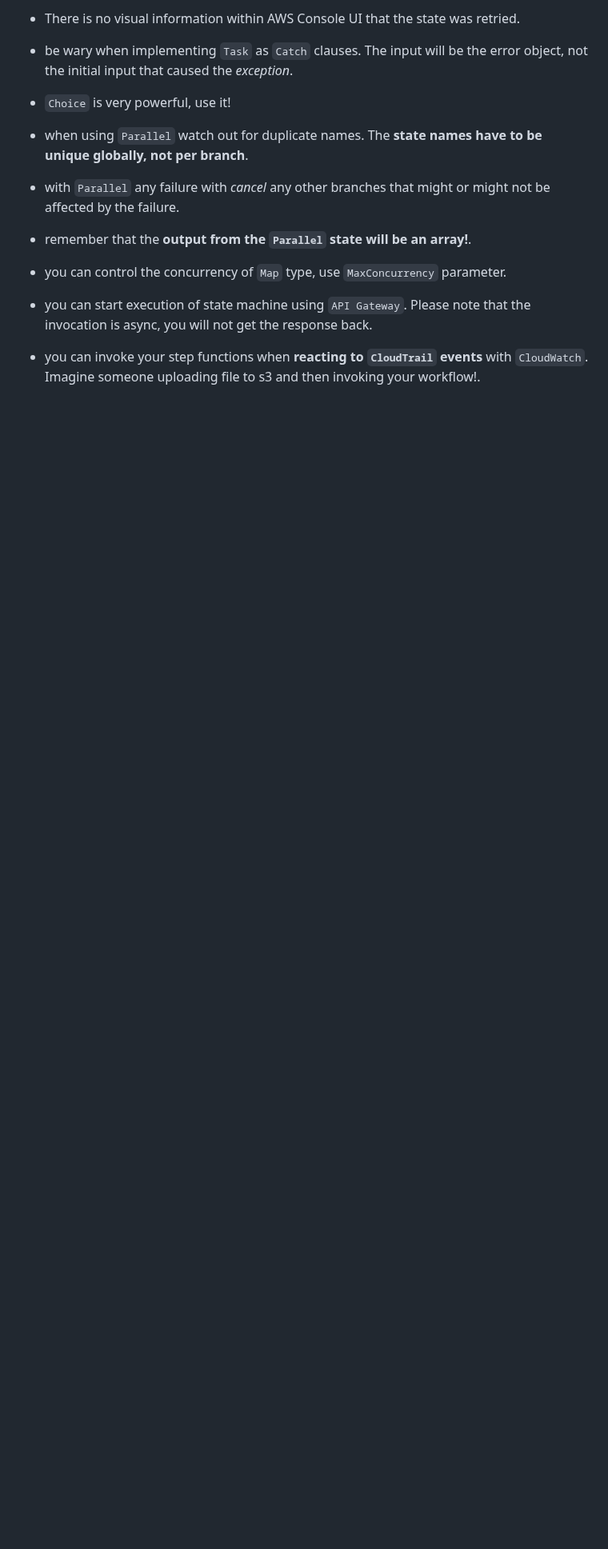
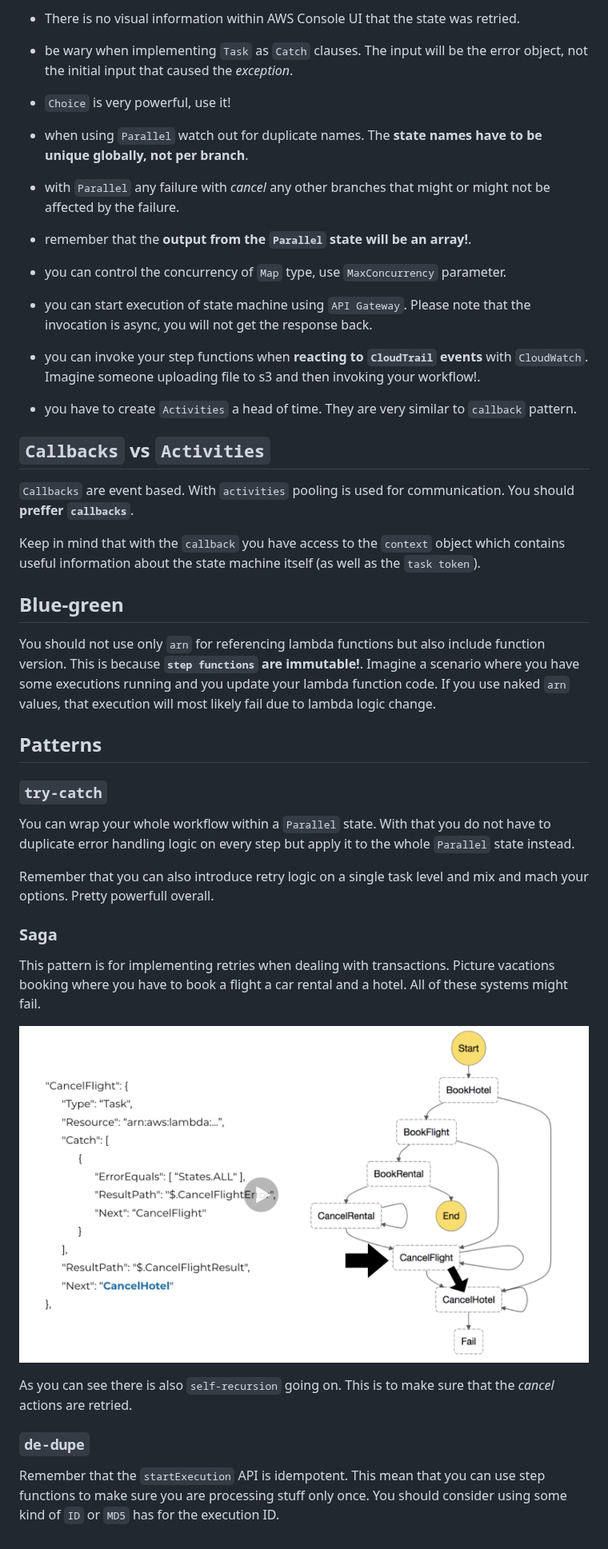
Before and after one commit to WojciechMatuszewski/programming-notes, a Markdown page: step-functions.md, the part around the change. Shown at 80% size. GitHub-like rendering; pictures changed too: assets/saga.png (added); blank space fills up the shorter version.

Commit message:
some step functions

```diff
--- a/step-functions.md
+++ b/step-functions.md
@@ -21,3 +21,37 @@
 * you can start execution of state machine using `API Gateway`. Please note that the invocation is async, you will not get the response back.
 
 - you can invoke your step functions when **reacting to `CloudTrail` events** with `CloudWatch`. Imagine someone uploading file to s3 and then invoking your workflow!.
+
+* you have to create `Activities` a head of time. They are very similar to `callback` pattern.
+
+## `Callbacks` vs `Activities`
+
+`Callbacks` are event based. With `activities` pooling is used for communication. You should **preffer `callbacks`**.
+
+Keep in mind that with the `callback` you have access to the `context` object which contains useful information about the state machine itself (as well as the `task token`).
+
+## Blue-green
+
+You should not use only `arn` for referencing lambda functions but also include function version. This is because **`step functions` are immutable!**.
+Imagine a scenario where you have some executions running and you update your lambda function code. If you use naked `arn` values, that execution will most likely fail due to lambda logic change.
+
+## Patterns
+
+### `try-catch`
+
+You can wrap your whole workflow within a `Parallel` state. With that you do not have to duplicate error handling logic on every step but apply it to the whole `Parallel` state instead.
+
+Remember that you can also introduce retry logic on a single task level and mix and mach your options. Pretty powerfull overall.
+
+### Saga
+
+This pattern is for implementing retries when dealing with transactions. Picture vacations booking where you have to book a flight a car rental and a hotel. All of these systems might fail.
+
+![saga](./assets/saga.png)
+
+As you can see there is also `self-recursion` going on. This is to make sure that the _cancel_ actions are retried.
+
+### `de-dupe`
+
+Remember that the `startExecution` API is idempotent. This mean that you can use step functions to make sure you are processing stuff only once.
+You should consider using some kind of `ID` or `MD5` has for the execution ID.
```
Also changed, not shown: aws-stuff.md (+14 -0 lines).
